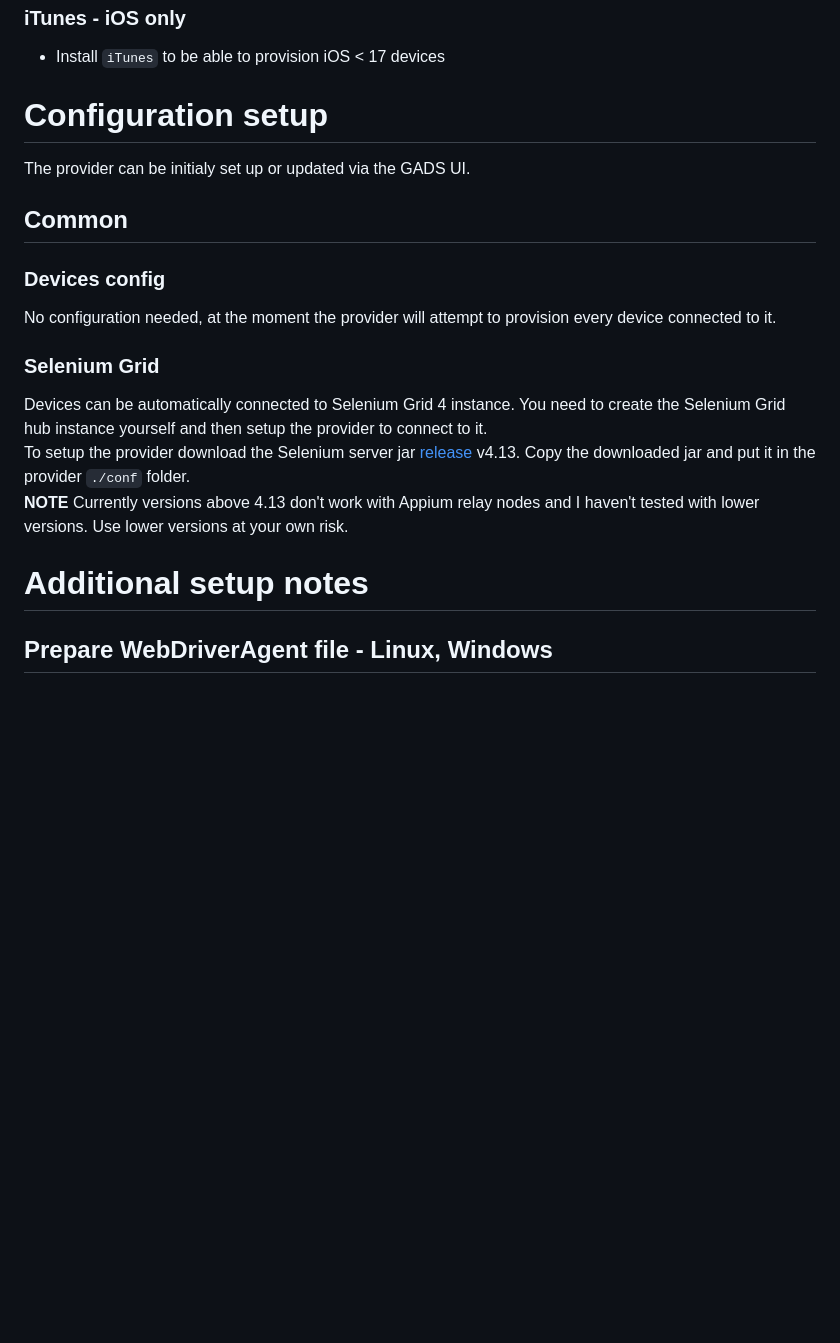
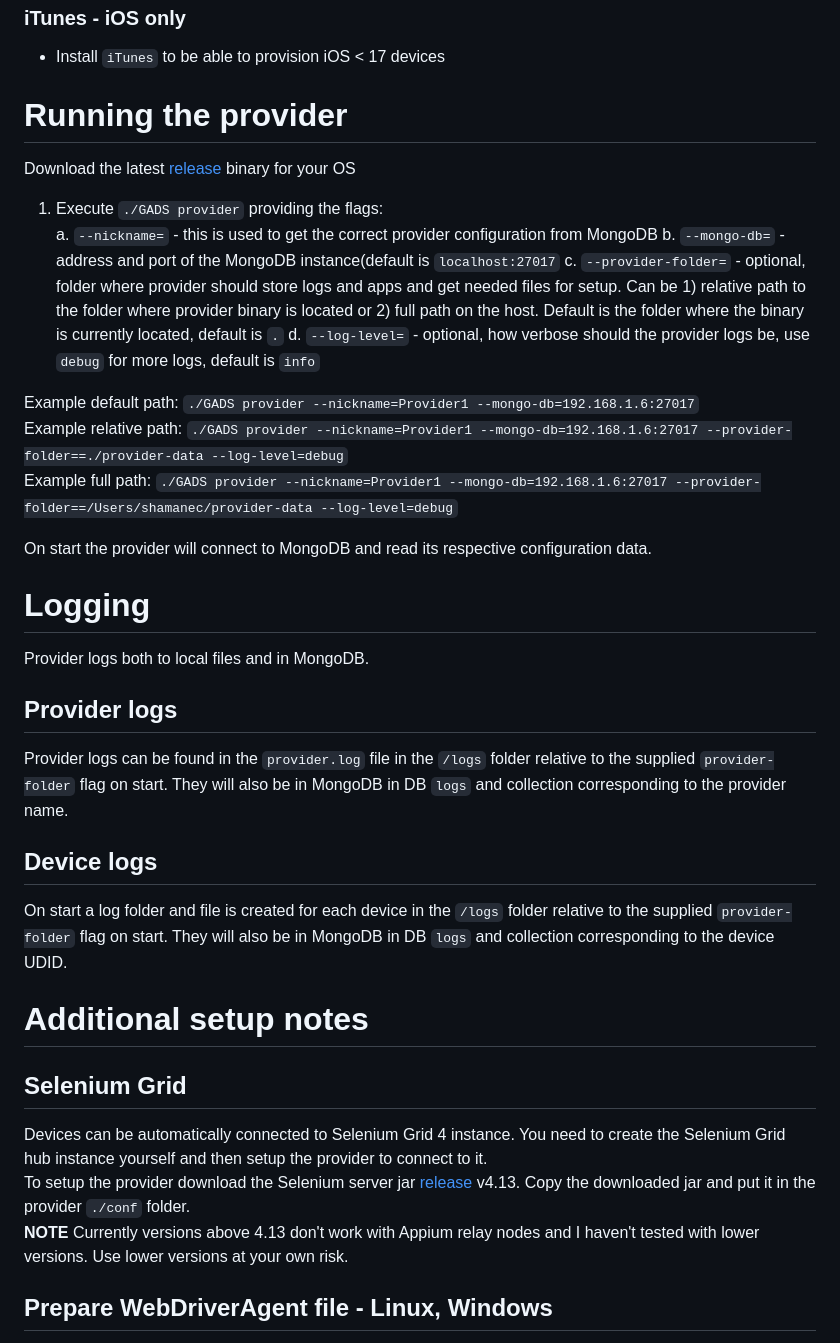
Before and after one commit to shamanec/GADS, a Markdown page: docs/provider.md, the part around one of its changes. Drawn GitHub-style; blank space fills up the shorter version.

```diff
--- a/docs/provider.md
+++ b/docs/provider.md
@@ -95,19 +122,36 @@ or
 ### iTunes - iOS only
 * Install `iTunes` to be able to provision iOS < 17 devices
 
-# Configuration setup
-The provider can be initialy set up or updated via the GADS UI.
+# Running the provider
+Download the latest [release](https://github.com/shamanec/GADS/releases) binary for your OS
 
-## Common
-### Devices config
-No configuration needed, at the moment the provider will attempt to provision every device connected to it.
+1. Execute `./GADS provider` providing the flags:
+   a. `--nickname=` - this is used to get the correct provider configuration from MongoDB
+   b. `--mongo-db=` - address and port of the MongoDB instance(default is `localhost:27017`
+   c. `--provider-folder=` - optional, folder where provider should store logs and apps and get needed files for setup. Can be 1) relative path to the folder where provider binary is located or 2) full path on the host. Default is the folder where the binary is currently located, default is `.`
+   d. `--log-level=` - optional, how verbose should the provider logs be, use `debug` for more logs, default is `info`
 
-### Selenium Grid
+Example default path: `./GADS provider --nickname=Provider1 --mongo-db=192.168.1.6:27017`
+Example relative path: `./GADS provider --nickname=Provider1 --mongo-db=192.168.1.6:27017 --provider-folder==./provider-data --log-level=debug`
+Example full path: `./GADS provider --nickname=Provider1 --mongo-db=192.168.1.6:27017 --provider-folder==/Users/shamanec/provider-data --log-level=debug`
+
+On start the provider will connect to MongoDB and read its respective configuration data.
+
+# Logging
+Provider logs both to local files and in MongoDB.
+
+## Provider logs
+Provider logs can be found in the `provider.log` file in the `/logs` folder relative to the supplied `provider-folder` flag on start. They will also be in MongoDB in DB `logs` and collection corresponding to the provider name.
+
+## Device logs
+On start a log folder and file is created for each device in the `/logs` folder relative to the supplied `provider-folder` flag on start. They will also be in MongoDB in DB `logs` and collection corresponding to the device UDID.
+
+# Additional setup notes
+## Selenium Grid
 Devices can be automatically connected to Selenium Grid 4 instance. You need to create the Selenium Grid hub instance yourself and then setup the provider to connect to it.
 To setup the provider download the Selenium server jar [release](https://github.com/SeleniumHQ/selenium/releases/tag/selenium-4.13.0) v4.13. Copy the downloaded jar and put it in the provider `./conf` folder.
 **NOTE** Currently versions above 4.13 don't work with Appium relay nodes and I haven't tested with lower versions. Use lower versions at your own risk.
 
-# Additional setup notes
 ## Prepare WebDriverAgent file - Linux, Windows
 You need a Mac machine to at least build and sign WebDriverAgent, currently we cannot avoid this.
 You need a paid Apple Developer account to build and sign `WebDriverAgent`. With latest Apple changes it might be possible to do it with free accounts but maybe you'll have to sign the `ipa` file each week and other limitations might apply as well
```
Also changed, not shown: other parts of docs/provider.md (+31 -34 lines), 1 other file.
